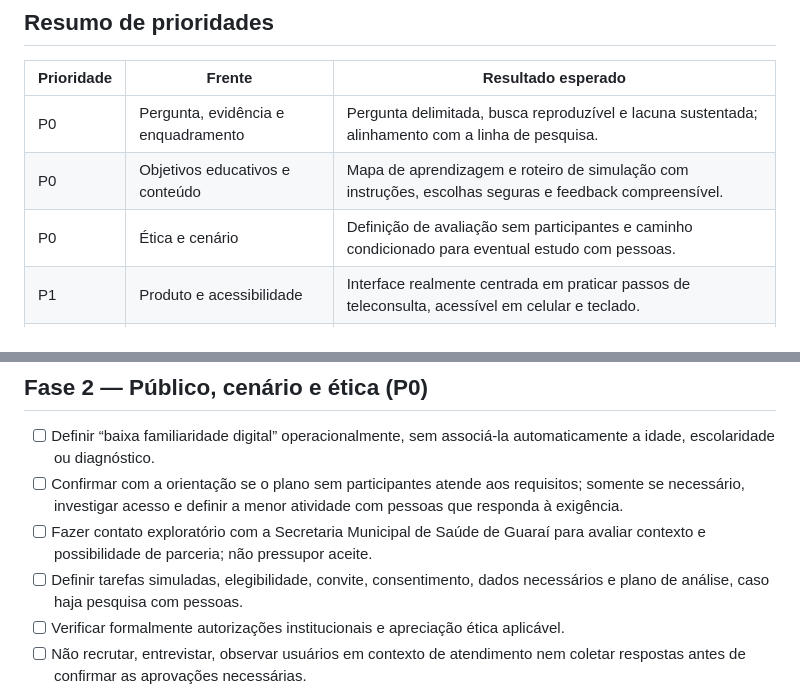
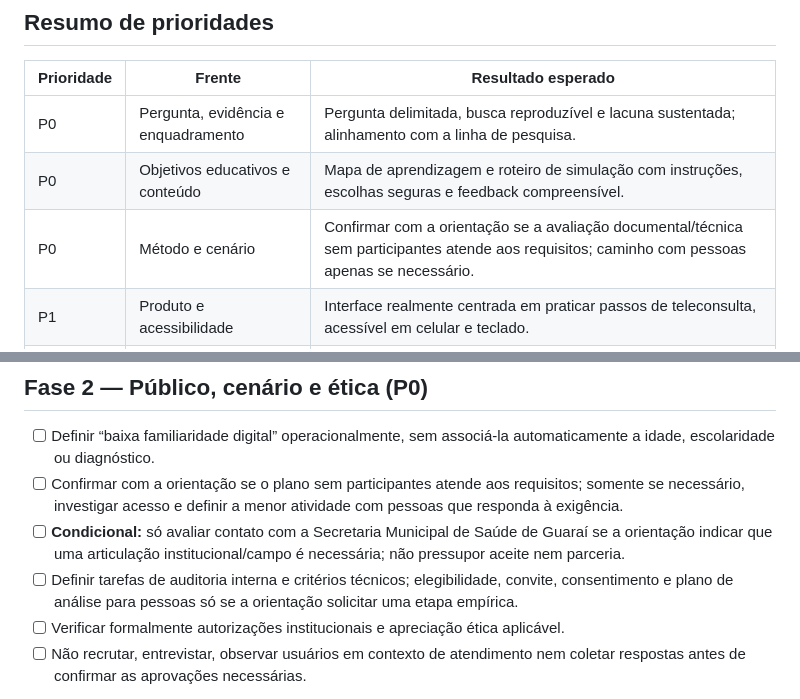
Before and after one commit to pablopcdossantos2-sys/repositorio-repo, a Markdown page: ROADMAP.md, 2 parts joined by grey strips. Rendered like a GitHub page.

Commit message:
Alinha roadmaps e protocolo ao escopo atual sem participantes

```diff
--- a/ROADMAP.md
+++ b/ROADMAP.md
@@ -34,7 +34,7 @@ Este roadmap acompanha exclusivamente **Tema 4 — Treino de Teleconsulta: simul
 |---|---|---|
 | P0 | Pergunta, evidência e enquadramento | Pergunta delimitada, busca reproduzível e lacuna sustentada; alinhamento com a linha de pesquisa. |
 | P0 | Objetivos educativos e conteúdo | Mapa de aprendizagem e roteiro de simulação com instruções, escolhas seguras e feedback compreensível. |
-| P0 | Ética e cenário | Definição de avaliação sem participantes e caminho condicionado para eventual estudo com pessoas. |
+| P0 | Método e cenário | Confirmar com a orientação se a avaliação documental/técnica sem participantes atende aos requisitos; caminho com pessoas apenas se necessário. |
 | P1 | Produto e acessibilidade | Interface realmente centrada em praticar passos de teleconsulta, acessível em celular e teclado. |
 | P1 | Avaliação | Tarefas, critérios de êxito, ajuda necessária, erros e compreensão definidos previamente. |
 | P2 | Engenharia e entrega | Testes proporcionais, documentação do produto, limitações e estratégia de publicação. |
@@ -81,8 +81,8 @@ Este roadmap acompanha exclusivamente **Tema 4 — Treino de Teleconsulta: simul
 
 - [ ] Definir “baixa familiaridade digital” operacionalmente, sem associá-la automaticamente a idade, escolaridade ou diagnóstico.
 - [ ] Confirmar com a orientação se o plano sem participantes atende aos requisitos; somente se necessário, investigar acesso e definir a menor atividade com pessoas que responda à exigência.
-- [ ] Fazer contato exploratório com a Secretaria Municipal de Saúde de Guaraí para avaliar contexto e possibilidade de parceria; não pressupor aceite.
-- [ ] Definir tarefas simuladas, elegibilidade, convite, consentimento, dados necessários e plano de análise, caso haja pesquisa com pessoas.
+- [ ] **Condicional:** só avaliar contato com a Secretaria Municipal de Saúde de Guaraí se a orientação indicar que uma articulação institucional/campo é necessária; não pressupor aceite nem parceria.
+- [ ] Definir tarefas de auditoria interna e critérios técnicos; elegibilidade, convite, consentimento e plano de análise para pessoas só se a orientação solicitar uma etapa empírica.
 - [ ] Verificar formalmente autorizações institucionais e apreciação ética aplicável.
 - [ ] Não recrutar, entrevistar, observar usuários em contexto de atendimento nem coletar respostas antes de confirmar as aprovações necessárias.
 
```
